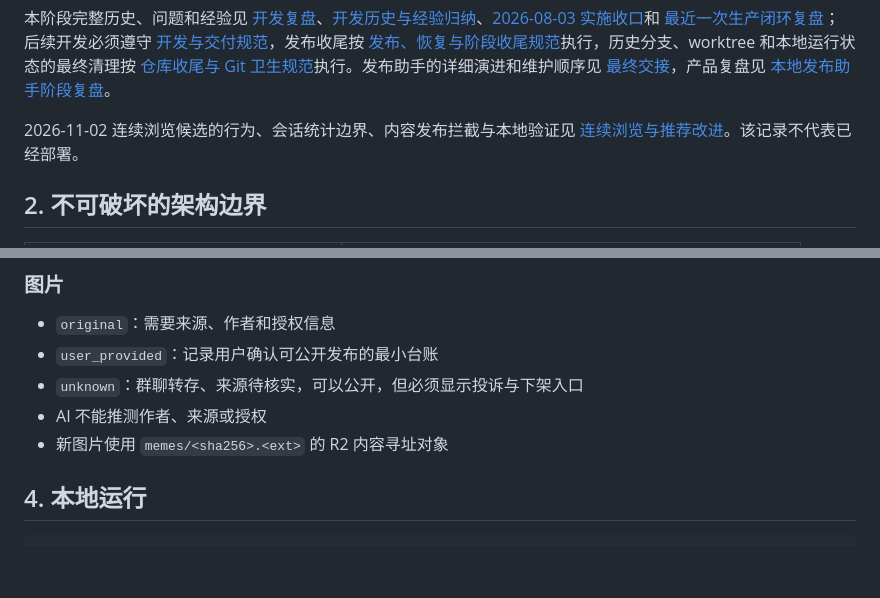
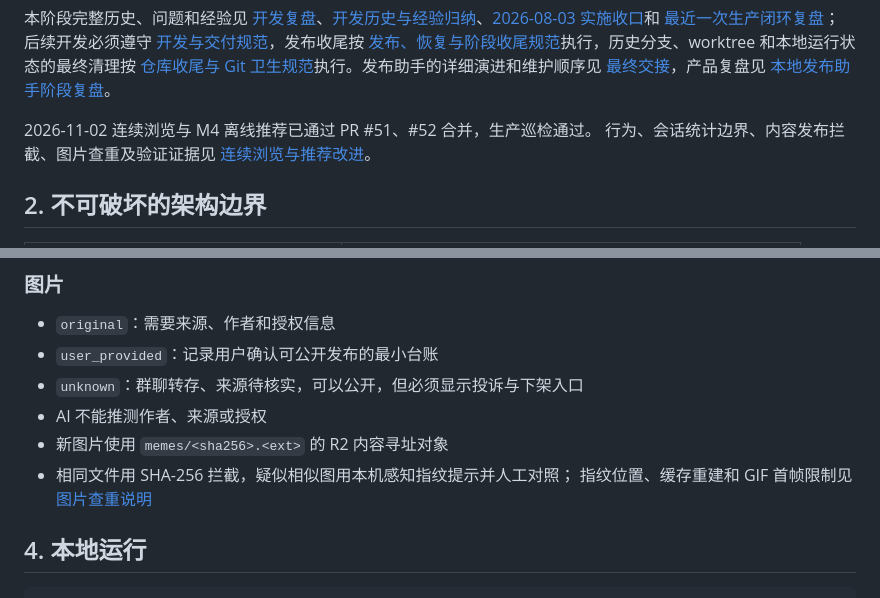
Before and after one commit to npcink/site-xgif, a Markdown page: site/docs/PROJECT_HANDOFF.md, 2 parts joined by grey strips. Drawn GitHub-style; blank space fills up the shorter version.

```diff
--- a/site/docs/PROJECT_HANDOFF.md
+++ b/site/docs/PROJECT_HANDOFF.md
@@ -18,8 +18,9 @@ XGIF 是一个单人维护的轻内容站，当前生产闭环已经完成：
 
 本阶段完整历史、问题和经验见 [开发复盘](DEVELOPMENT_RETROSPECTIVE_2026-07-24.md)、[开发历史与经验归纳](DEVELOPMENT_HISTORY_AND_LESSONS_2026-08-03.md)、[2026-08-03 实施收口](NEXT_STAGE_IMPLEMENTATION_CLOSEOUT_2026-08-03.md)和 [最近一次生产闭环复盘](DEVELOPMENT_RETROSPECTIVE_2026-08-03.md)；后续开发必须遵守 [开发与交付规范](DEVELOPMENT_AND_DELIVERY_STANDARD.md)，发布收尾按 [发布、恢复与阶段收尾规范](RELEASE_CLOSURE_STANDARD.md)执行，历史分支、worktree 和本地运行状态的最终清理按 [仓库收尾与 Git 卫生规范](REPOSITORY_CLOSEOUT_AND_GIT_HYGIENE_STANDARD.md)执行。发布助手的详细演进和维护顺序见 [最终交接](../../workflow/docs/LOCAL_PUBLISHER_FINAL_HANDOFF_2026-07-30.md)，产品复盘见 [本地发布助手阶段复盘](../../workflow/docs/LOCAL_PUBLISHER_RETROSPECTIVE_2026-07-24.md)。
 
-2026-11-02 连续浏览候选的行为、会话统计边界、内容发布拦截与本地验证见
-[连续浏览与推荐改进](DISCOVERY_IMPROVEMENTS_2026-11-02.md)。该记录不代表已经部署。
+2026-11-02 连续浏览与 M4 离线推荐已通过 PR #51、#52 合并，生产巡检通过。
+行为、会话统计边界、内容发布拦截、图片查重及验证证据见
+[连续浏览与推荐改进](DISCOVERY_IMPROVEMENTS_2026-11-02.md)。
 
 ## 2. 不可破坏的架构边界
 
@@ -61,6 +62,8 @@ XGIF 是一个单人维护的轻内容站，当前生产闭环已经完成：
 - `unknown`：群聊转存、来源待核实，可以公开，但必须显示投诉与下架入口
 - AI 不能推测作者、来源或授权
 - 新图片使用 `memes/<sha256>.<ext>` 的 R2 内容寻址对象
+- 相同文件用 SHA-256 拦截，疑似相似图用本机感知指纹提示并人工对照；
+  指纹位置、缓存重建和 GIF 首帧限制见 [图片查重说明](../../workflow/README.md#图片查重与指纹存放)
 
 ## 4. 本地运行
 
```
Also changed, not shown: site/docs/DISCOVERY_IMPROVEMENTS_2026-11-02.md (+34 -2 lines).
